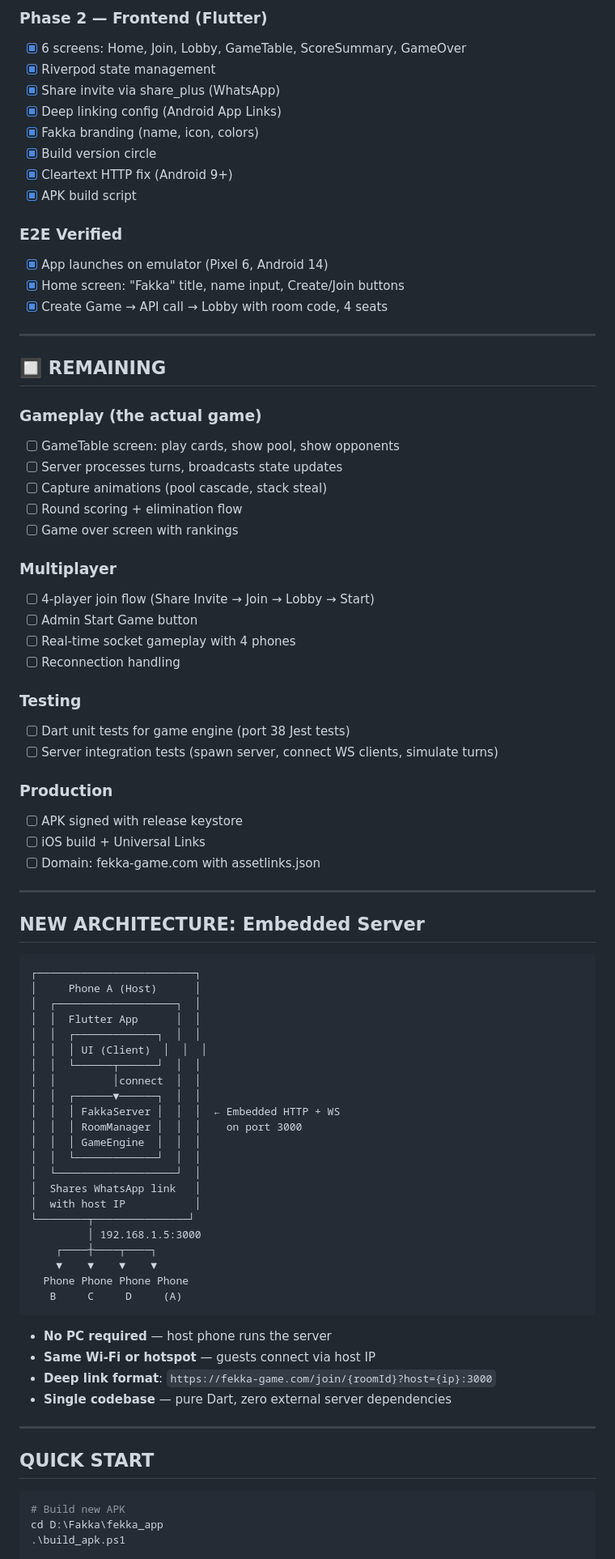
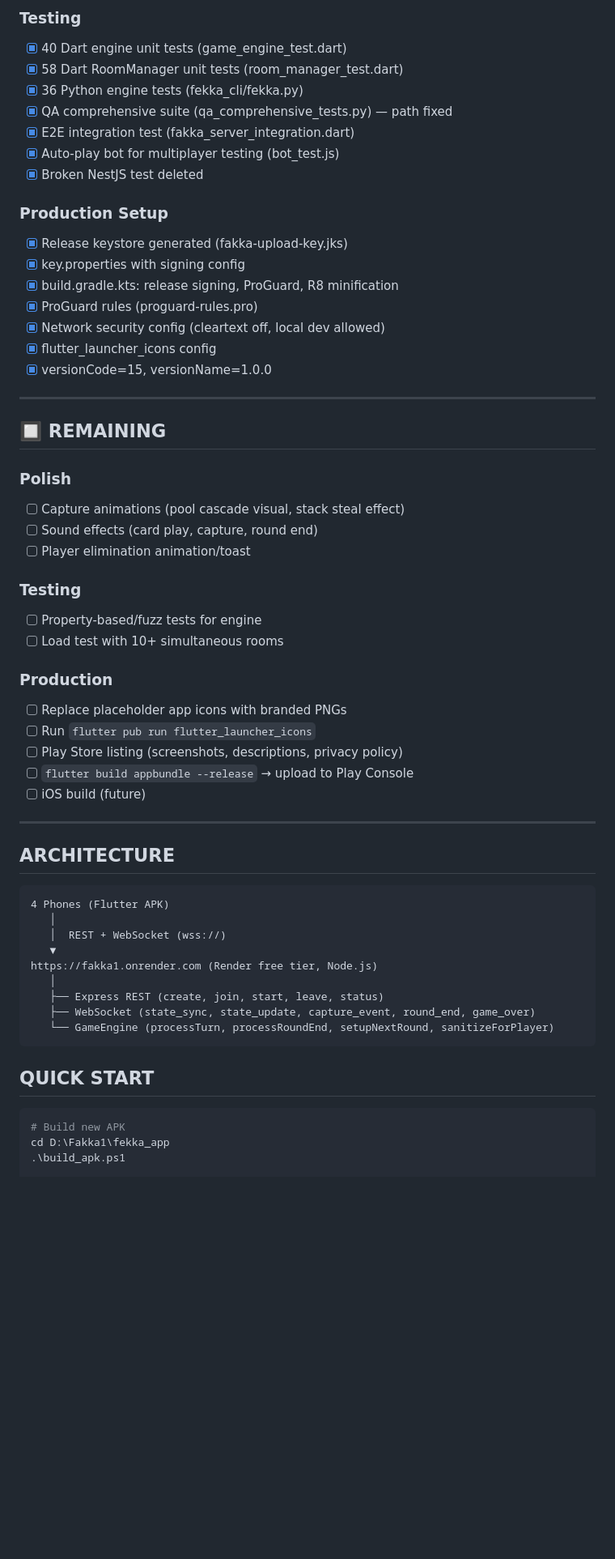
Before and after one commit to Riadh0101/Fakka1, a Markdown page: TODO.md, the part around one of its changes. Shown at 81% size. Rendered like a GitHub page; blank space fills up the shorter version.

Commit message:
docs: update TODO.md — reflect cloud server, Arabic UI, tests, production setup

````diff
--- a/TODO.md
+++ b/TODO.md
@@ -68,85 +79,62 @@ D:\Fakka\
 
-### Phase 2 — Frontend (Flutter)
-- [x] 6 screens: Home, Join, Lobby, GameTable, ScoreSummary, GameOver
-- [x] Riverpod state management
-- [x] Share invite via share_plus (WhatsApp)
-- [x] Deep linking config (Android App Links)
-- [x] Fakka branding (name, icon, colors)
-- [x] Build version circle
-- [x] Cleartext HTTP fix (Android 9+)
-- [x] APK build script
+### Testing
+- [x] 40 Dart engine unit tests (game_engine_test.dart)
+- [x] 58 Dart RoomManager unit tests (room_manager_test.dart)
+- [x] 36 Python engine tests (fekka_cli/fekka.py)
+- [x] QA comprehensive suite (qa_comprehensive_tests.py) — path fixed
+- [x] E2E integration test (fakka_server_integration.dart)
+- [x] Auto-play bot for multiplayer testing (bot_test.js)
+- [x] Broken NestJS test deleted
 
-### E2E Verified
-- [x] App launches on emulator (Pixel 6, Android 14)
-- [x] Home screen: "Fakka" title, name input, Create/Join buttons
-- [x] Create Game → API call → Lobby with room code, 4 seats
+### Production Setup
+- [x] Release keystore generated (fakka-upload-key.jks)
+- [x] key.properties with signing config
+- [x] build.gradle.kts: release signing, ProGuard, R8 minification
+- [x] ProGuard rules (proguard-rules.pro)
+- [x] Network security config (cleartext off, local dev allowed)
+- [x] flutter_launcher_icons config
+- [x] versionCode=15, versionName=1.0.0
 
 ---
 
 ## 🔲 REMAINING
 
-### Gameplay (the actual game)
-- [ ] GameTable screen: play cards, show pool, show opponents
-- [ ] Server processes turns, broadcasts state updates
-- [ ] Capture animations (pool cascade, stack steal)
-- [ ] Round scoring + elimination flow
-- [ ] Game over screen with rankings
-
-### Multiplayer
-- [ ] 4-player join flow (Share Invite → Join → Lobby → Start)
-- [ ] Admin Start Game button
-- [ ] Real-time socket gameplay with 4 phones
-- [ ] Reconnection handling
+### Polish
+- [ ] Capture animations (pool cascade visual, stack steal effect)
+- [ ] Sound effects (card play, capture, round end)
+- [ ] Player elimination animation/toast
 
 ### Testing
-- [ ] Dart unit tests for game engine (port 38 Jest tests)
-- [ ] Server integration tests (spawn server, connect WS clients, simulate turns)
+- [ ] Property-based/fuzz tests for engine
+- [ ] Load test with 10+ simultaneous rooms
 
 ### Production
-- [ ] APK signed with release keystore
-- [ ] iOS build + Universal Links
-- [ ] Domain: fekka-game.com with assetlinks.json
+- [ ] Replace placeholder app icons with branded PNGs
+- [ ] Run `flutter pub run flutter_launcher_icons`
+- [ ] Play Store listing (screenshots, descriptions, privacy policy)
+- [ ] `flutter build appbundle --release` → upload to Play Console
+- [ ] iOS build (future)
 
 ---
 
-## NEW ARCHITECTURE: Embedded Server
+## ARCHITECTURE
 
 ```
-┌─────────────────────────┐
-│     Phone A (Host)      │
-│  ┌───────────────────┐  │
-│  │  Flutter App      │  │
-│  │  ┌─────────────┐  │  │
-│  │  │ UI (Client)  │  │  │
-│  │  └──────┬──────┘  │  │
-│  │         │connect  │  │
-│  │  ┌──────▼──────┐  │  │
-│  │  │ FakkaServer │  │  │  ← Embedded HTTP + WS
-│  │  │ RoomManager │  │  │    on port 3000
-│  │  │ GameEngine  │  │  │
-│  │  └─────────────┘  │  │
-│  └───────────────────┘  │
-│  Shares WhatsApp link   │
-│  with host IP           │
-└────────┬───────────────┘
-         │ 192.168.1.5:3000
-    ┌────┼────┬────┐
-    ▼    ▼    ▼    ▼
-  Phone Phone Phone Phone
-   B     C     D     (A)
+4 Phones (Flutter APK)
+   │
+   │  REST + WebSocket (wss://)
+   ▼
+https://fakka1.onrender.com (Render free tier, Node.js)
+   │
+   ├── Express REST (create, join, start, leave, status)
+   ├── WebSocket (state_sync, state_update, capture_event, round_end, game_over)
+   └── GameEngine (processTurn, processRoundEnd, setupNextRound, sanitizeForPlayer)
 ```
-
-- **No PC required** — host phone runs the server
-- **Same Wi-Fi or hotspot** — guests connect via host IP
-- **Deep link format**: `https://fekka-game.com/join/{roomId}?host={ip}:3000`
-- **Single codebase** — pure Dart, zero external server dependencies
-
----
 
 ## QUICK START
 
 ```bash
 # Build new APK
-cd D:\Fakka\fekka_app
+cd D:\Fakka1\fekka_app
 .\build_apk.ps1
 
````
Also changed, not shown: other parts of TODO.md (+68 -61 lines).
